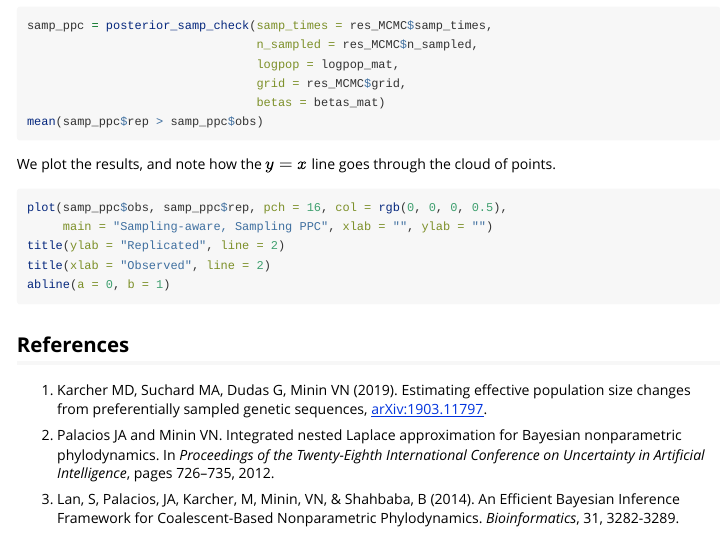
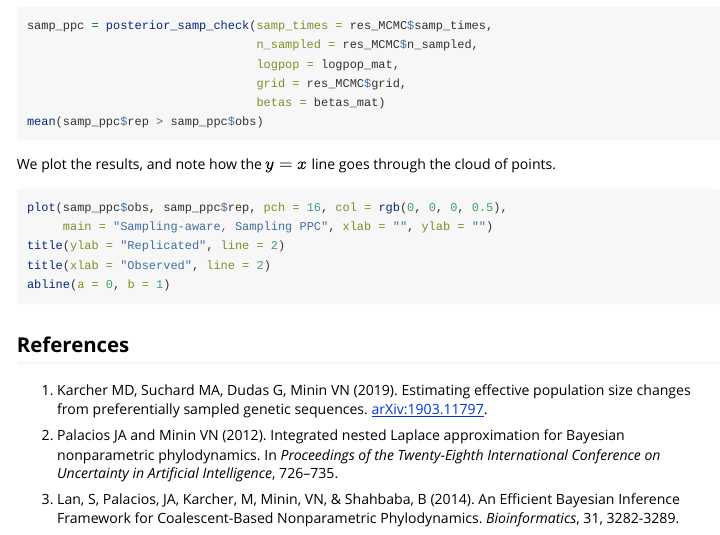
Before and after one commit to mdkarcher/phylodyn, an R Markdown document (vignettes/SimplePPC.Rmd): the page in a window 1100 px wide, from 1740 px down. Rendered offline with R 4.5, knitr and Pandoc, with nearby package versions; the code chunks are not run, so their results and figures are left out.

Commit message:
ref formatting

```diff
--- a/vignettes/SimplePPC.Rmd
+++ b/vignettes/SimplePPC.Rmd
@@ -124,11 +124,13 @@ abline(a = 0, b = 1)
 
 ## References
 
-1. Karcher MD, Suchard MA, Dudas G, Minin VN (2019). Estimating effective population size changes from preferentially sampled genetic sequences, [arXiv:1903.11797](https://arxiv.org/abs/1903.11797).
+1. Karcher MD, Suchard MA, Dudas G, Minin VN (2019).
+Estimating effective population size changes from preferentially sampled genetic sequences.
+[arXiv:1903.11797](https://arxiv.org/abs/1903.11797).
 
-2. Palacios JA and Minin VN.
+2. Palacios JA and Minin VN (2012).
 Integrated nested Laplace approximation for Bayesian nonparametric phylodynamics.
-In *Proceedings of the Twenty-Eighth International Conference on Uncertainty in Artificial Intelligence*, pages 726–735, 2012.
+In *Proceedings of the Twenty-Eighth International Conference on Uncertainty in Artificial Intelligence*, 726–735.
 
 3. Lan, S, Palacios, JA, Karcher, M, Minin, VN, & Shahbaba, B (2014).
 An Efficient Bayesian Inference Framework for Coalescent-Based Nonparametric Phylodynamics.
```
